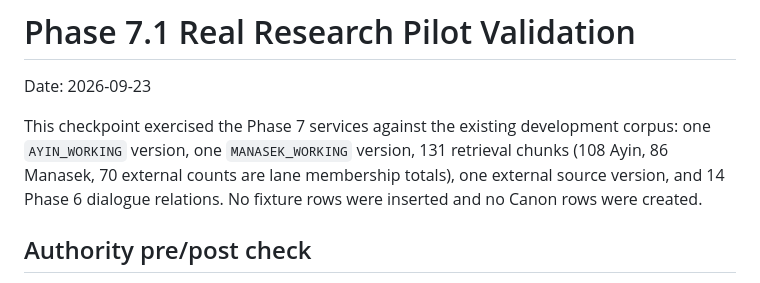
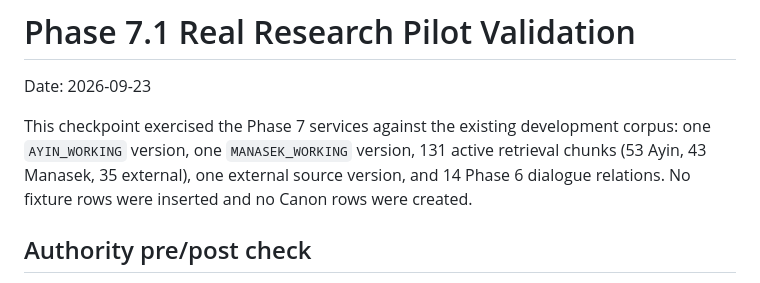
Before and after one commit to Ferid1088/emtedad, a Markdown page: docs/audits/PHASE_7_1_REAL_RESEARCH_PILOT.md, the part around the change. GitHub-like rendering.

Commit message:
docs: correct phase 7.1 corpus counts

```diff
--- a/docs/audits/PHASE_7_1_REAL_RESEARCH_PILOT.md
+++ b/docs/audits/PHASE_7_1_REAL_RESEARCH_PILOT.md
@@ -4,8 +4,8 @@ Date: 2026-09-23
 
 This checkpoint exercised the Phase 7 services against the existing
 development corpus: one `AYIN_WORKING` version, one `MANASEK_WORKING` version,
-131 retrieval chunks (108 Ayin, 86 Manasek, 70 external counts are lane
-membership totals), one external source version, and 14 Phase 6 dialogue
+131 active retrieval chunks (53 Ayin, 43 Manasek, 35 external), one external
+source version, and 14 Phase 6 dialogue
 relations. No fixture rows were inserted and no Canon rows were created.
 
 ## Authority pre/post check
```
